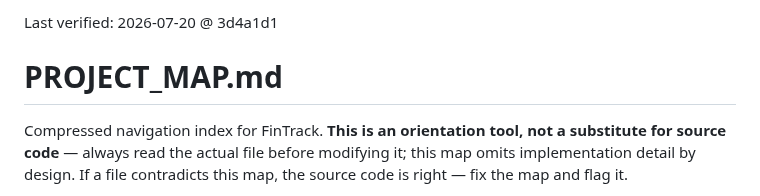
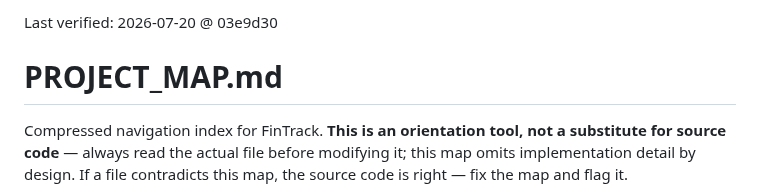
Before and after one commit to m0hd1121/Fintrack1, a Markdown page: PROJECT_MAP.md, the part around the change. GitHub-like rendering.

Commit message:
Bump PROJECT_MAP last-verified hash

```diff
--- a/PROJECT_MAP.md
+++ b/PROJECT_MAP.md
@@ -1,4 +1,4 @@
-Last verified: 2026-07-20 @ 3d4a1d1
+Last verified: 2026-07-20 @ 03e9d30
 
 # PROJECT_MAP.md
 
```
